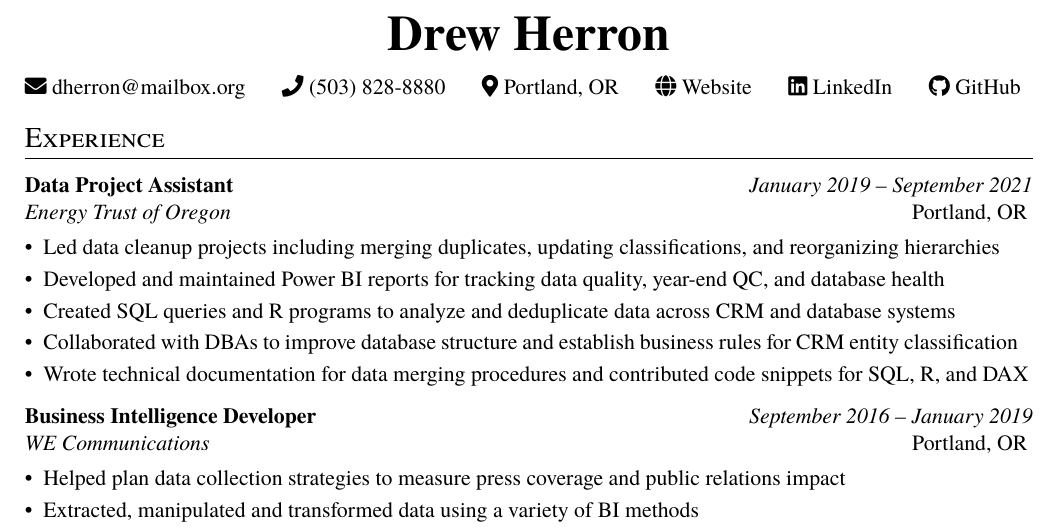
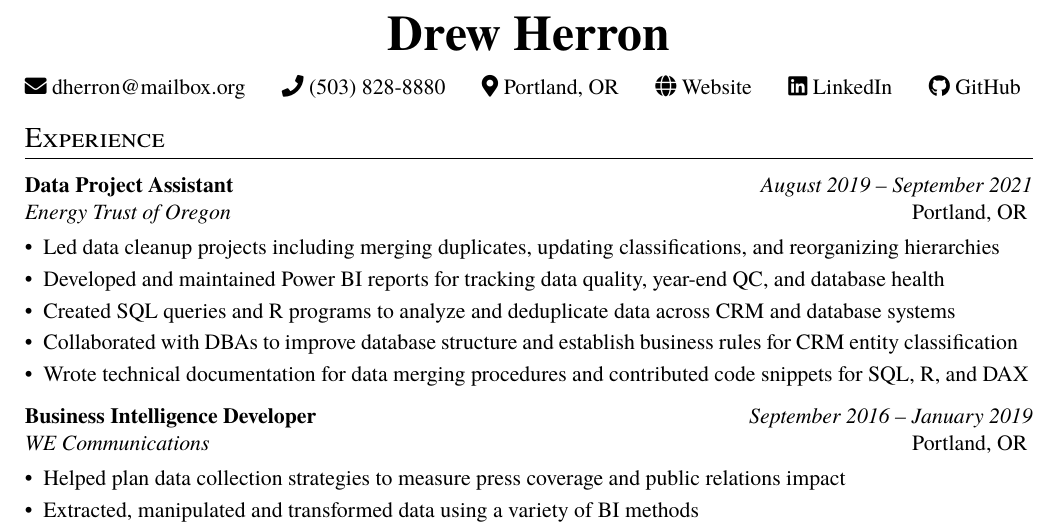
Before and after one commit to drewherron/resume, a LaTeX document (drew_herron.tex): part of the page, cut so that both start at the same text. Compiled offline with XeLaTeX.

Commit message:
Fixed a date

```diff
--- a/drew_herron.tex
+++ b/drew_herron.tex
@@ -102,7 +102,7 @@
 % Experience Section
 \section{Experience}
 
-\entry{Data Project Assistant}{January 2019 -- September 2021}{Energy Trust of Oregon}{Portland, OR}
+\entry{Data Project Assistant}{August 2019 -- September 2021}{Energy Trust of Oregon}{Portland, OR}
 \begin{itemize}[leftmargin=*]
   \achievement{Led data cleanup projects including merging duplicates, updating classifications, and reorganizing hierarchies}
   \achievement{Developed and maintained Power BI reports for tracking data quality, year-end QC, and database health}
```
Also changed, not shown: drew_herron.pdf.
